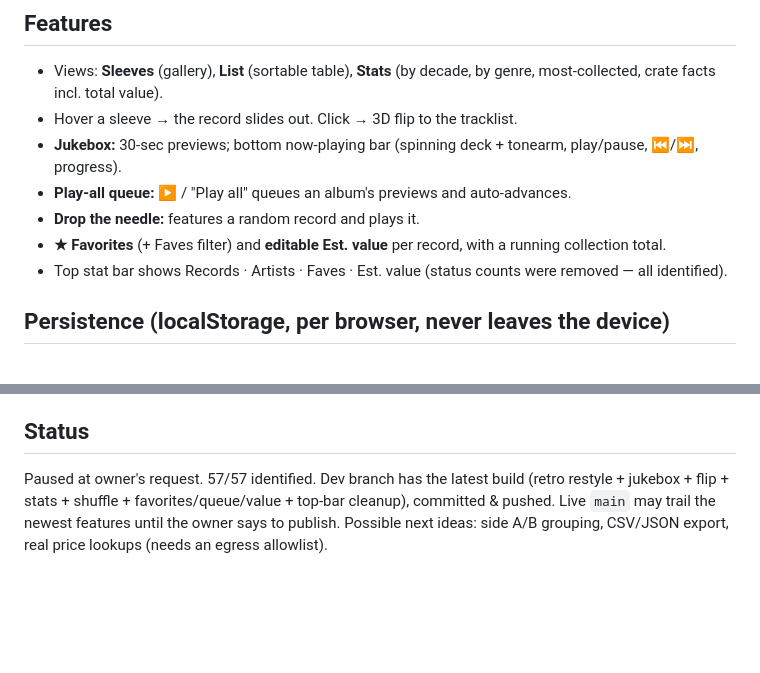
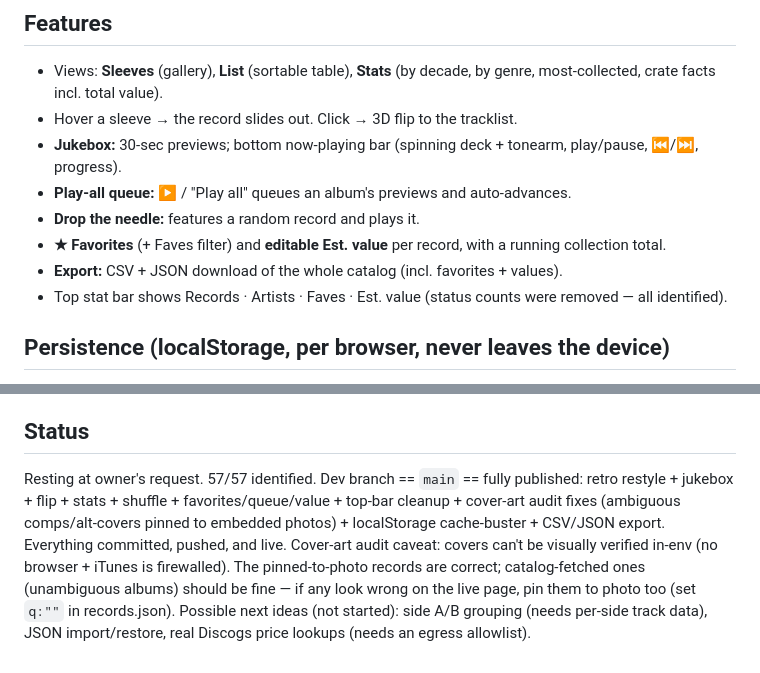
Before and after one commit to localhostusr/tracker-499ce2, a Markdown page: CLAUDE.md, 2 parts joined by grey strips. Drawn GitHub-style; blank space fills up the shorter version.

Commit message:
Update CLAUDE.md: export done, audit notes, resume guidance
Co-Authored-By: Claude Opus 4.8 <noreply@anthropic.com>
Claude-Session: https://claude.ai/code/session_01AMpjDELCsTxUTWUJtLoLYw

```diff
--- a/CLAUDE.md
+++ b/CLAUDE.md
@@ -49,6 +49,7 @@ lazily on flip/play. Results cache in localStorage. Everything degrades to the e
 - **Play-all queue:** ▶ / "Play all" queues an album's previews and auto-advances.
 - **Drop the needle:** features a random record and plays it.
 - **★ Favorites** (+ Faves filter) and **editable Est. value** per record, with a running collection total.
+- **Export:** CSV + JSON download of the whole catalog (incl. favorites + values).
 - Top stat bar shows Records · Artists · Faves · Est. value (status counts were removed — all identified).
 
 ## Persistence (localStorage, per browser, never leaves the device)
@@ -66,7 +67,12 @@ Perspective in the floor shots makes precise cropping unreliable — prefer stra
   sleeve is *Neil Diamond – Tap Root Manuscript*.
 
 ## Status
-Paused at owner's request. 57/57 identified. Dev branch has the latest build (retro restyle + jukebox +
-flip + stats + shuffle + favorites/queue/value + top-bar cleanup), committed & pushed.
-Live `main` may trail the newest features until the owner says to publish.
-Possible next ideas: side A/B grouping, CSV/JSON export, real price lookups (needs an egress allowlist).
+Resting at owner's request. 57/57 identified. Dev branch == `main` == fully published: retro restyle +
+jukebox + flip + stats + shuffle + favorites/queue/value + top-bar cleanup + cover-art audit fixes
+(ambiguous comps/alt-covers pinned to embedded photos) + localStorage cache-buster + CSV/JSON export.
+Everything committed, pushed, and live.
+Cover-art audit caveat: covers can't be visually verified in-env (no browser + iTunes is firewalled).
+The pinned-to-photo records are correct; catalog-fetched ones (unambiguous albums) should be fine — if any
+look wrong on the live page, pin them to photo too (set `q:""` in records.json).
+Possible next ideas (not started): side A/B grouping (needs per-side track data), JSON import/restore,
+real Discogs price lookups (needs an egress allowlist).
```
